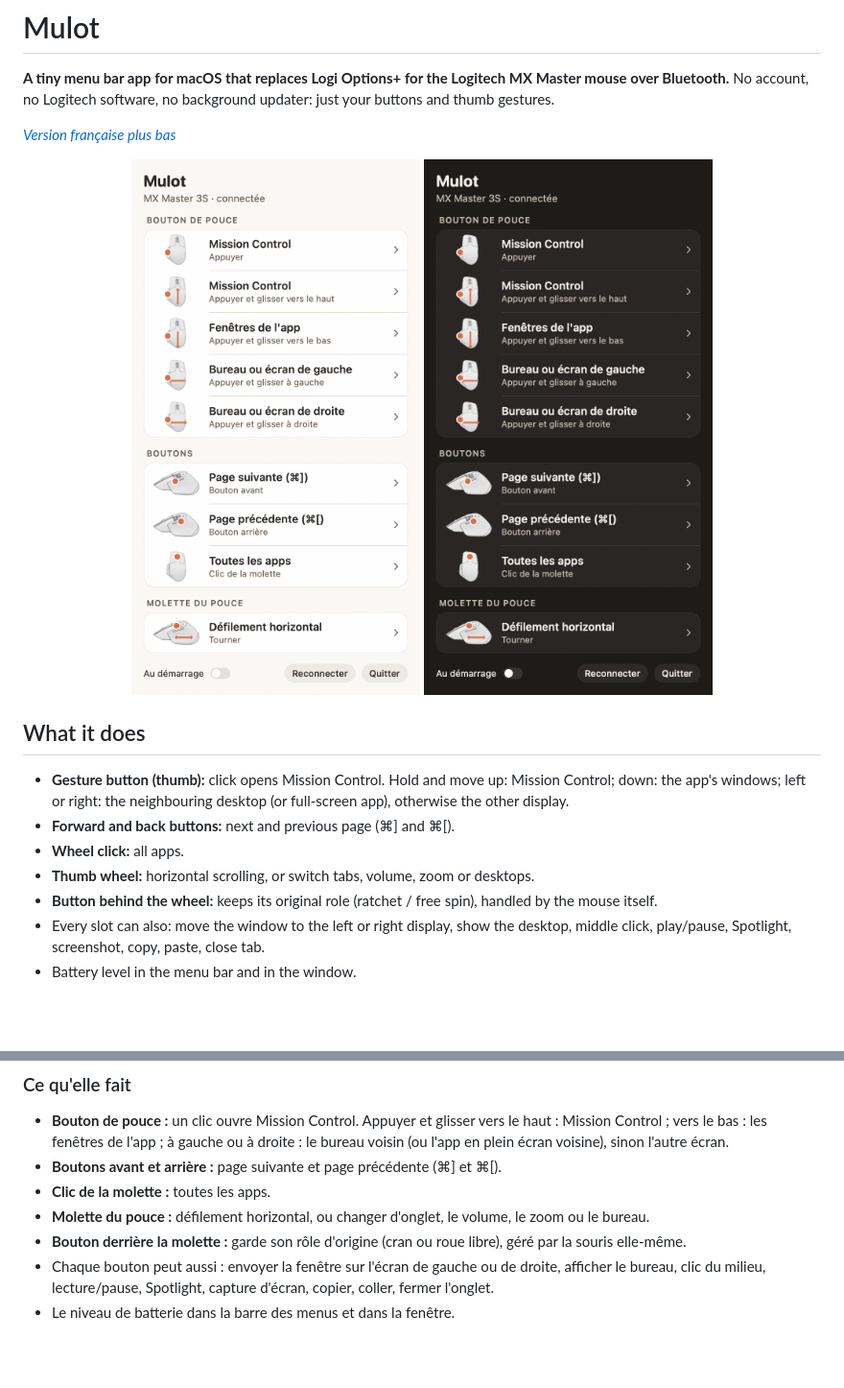
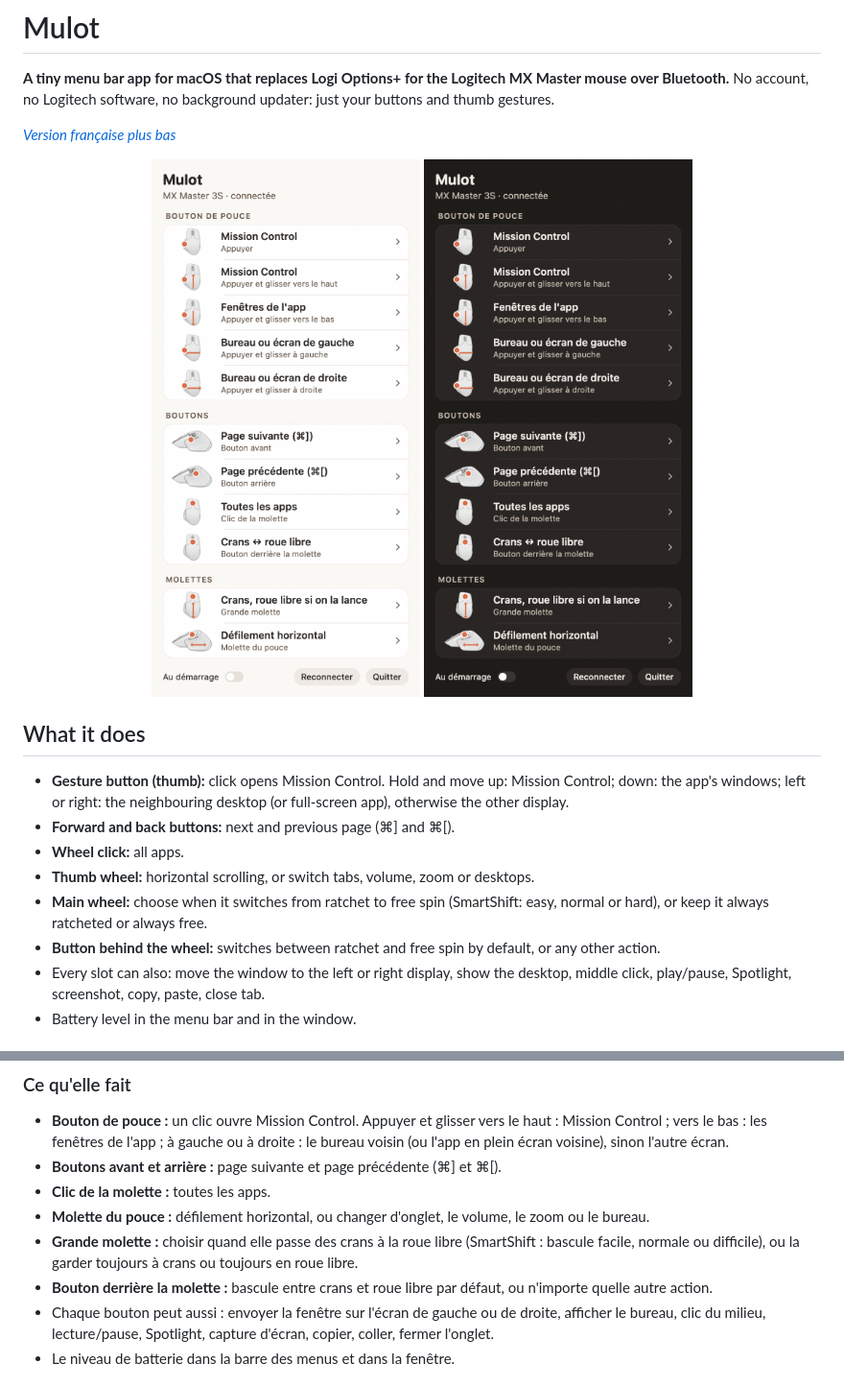
Before and after one commit to GauthierAube/Mulot, a Markdown page: README.md, 2 parts joined by grey strips. Shown at 96% size. Drawn GitHub-style; pictures changed too: docs/fenetre-clair.png, docs/fenetre-sombre.png; blank space fills up the shorter version.

Commit message:
Réglages de la grande molette (SmartShift) et bouton derrière la molette réglable
Co-Authored-By: Claude Opus 5.5 <noreply@anthropic.com>

```diff
--- a/README.md
+++ b/README.md
@@ -16,7 +16,8 @@ No account, no Logitech software, no background updater: just your buttons and t
 - **Forward and back buttons:** next and previous page (⌘] and ⌘[).
 - **Wheel click:** all apps.
 - **Thumb wheel:** horizontal scrolling, or switch tabs, volume, zoom or desktops.
-- **Button behind the wheel:** keeps its original role (ratchet / free spin), handled by the mouse itself.
+- **Main wheel:** choose when it switches from ratchet to free spin (SmartShift: easy, normal or hard), or keep it always ratcheted or always free.
+- **Button behind the wheel:** switches between ratchet and free spin by default, or any other action.
 - Every slot can also: move the window to the left or right display, show the desktop, middle click, play/pause, Spotlight, screenshot, copy, paste, close tab.
 - Battery level in the menu bar and in the window.
 
@@ -74,7 +75,8 @@ Sans compte, sans logiciel Logitech, sans mises à jour en arrière-plan : juste
 - **Boutons avant et arrière :** page suivante et page précédente (⌘] et ⌘[).
 - **Clic de la molette :** toutes les apps.
 - **Molette du pouce :** défilement horizontal, ou changer d'onglet, le volume, le zoom ou le bureau.
-- **Bouton derrière la molette :** garde son rôle d'origine (cran ou roue libre), géré par la souris elle-même.
+- **Grande molette :** choisir quand elle passe des crans à la roue libre (SmartShift : bascule facile, normale ou difficile), ou la garder toujours à crans ou toujours en roue libre.
+- **Bouton derrière la molette :** bascule entre crans et roue libre par défaut, ou n'importe quelle autre action.
 - Chaque bouton peut aussi : envoyer la fenêtre sur l'écran de gauche ou de droite, afficher le bureau, clic du milieu, lecture/pause, Spotlight, capture d'écran, copier, coller, fermer l'onglet.
 - Le niveau de batterie dans la barre des menus et dans la fenêtre.
 
```
Also changed, not shown: change-mulot.md (+6 -0 lines), 5 other files.
